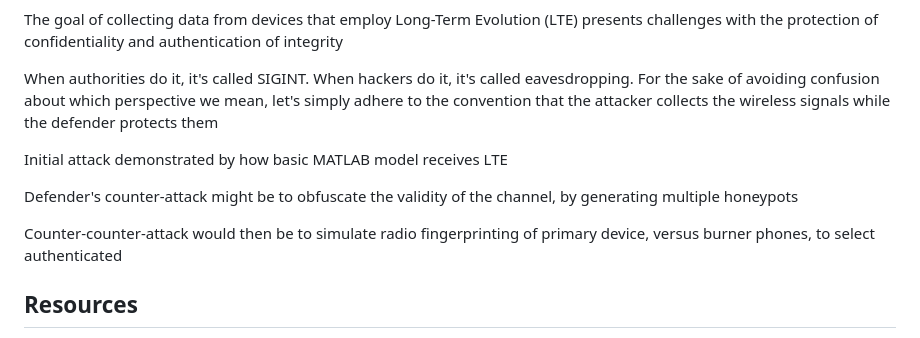
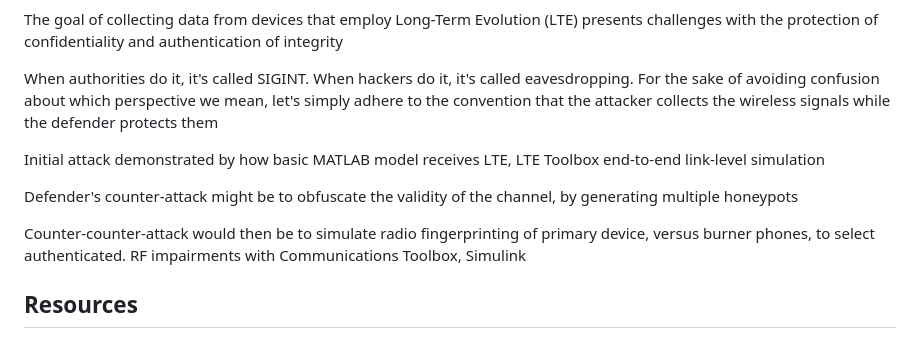
Before and after one commit to chrimson/ML-LTE-RFF, a Markdown page: README.md, the part around the change. Rendered like a GitHub page.

```diff
--- a/README.md
+++ b/README.md
@@ -12,11 +12,11 @@ The goal of collecting data from devices that employ Long-Term Evolution (LTE) p
 When authorities do it, it's called SIGINT. When hackers do it, it's called eavesdropping.
 For the sake of avoiding confusion about which perspective we mean, let's simply adhere to the convention that the attacker collects the wireless signals while the defender protects them
 
-Initial attack demonstrated by how basic MATLAB model receives LTE
+Initial attack demonstrated by how basic MATLAB model receives LTE, LTE Toolbox end-to-end link-level simulation
 
 Defender's counter-attack might be to obfuscate the validity of the channel, by generating multiple honeypots
 
-Counter-counter-attack would then be to simulate radio fingerprinting of primary device, versus burner phones, to select authenticated
+Counter-counter-attack would then be to simulate radio fingerprinting of primary device, versus burner phones, to select authenticated. RF impairments with Communications Toolbox, Simulink
 
 
 ## Resources
```
